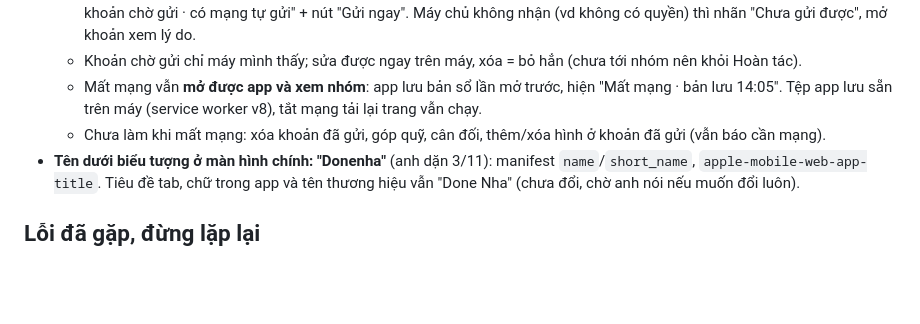
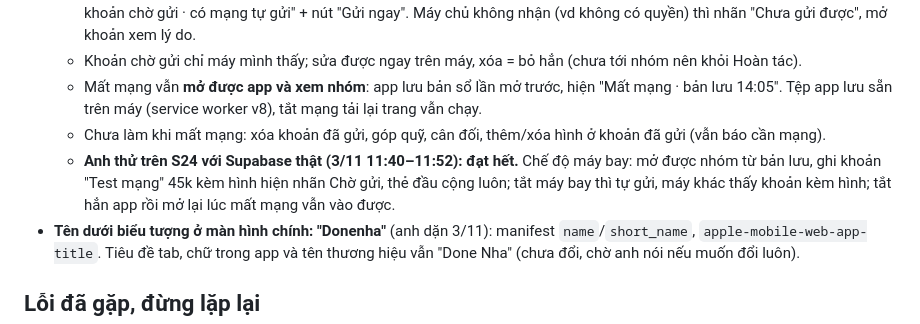
Before and after one commit to khang14052004-dev/so-no, a Markdown page: CLAUDE.md, the part around the change. Drawn GitHub-style; blank space fills up the shorter version.

Commit message:
Ghi khoản chi khi mất mạng: anh thử S24 với Supabase thật đạt
Co-Authored-By: Claude Opus 5.5 <noreply@anthropic.com>
Claude-Session: https://claude.ai/code/session_01QPYacbTrtwYSEmg7maMe3m

```diff
--- a/CLAUDE.md
+++ b/CLAUDE.md
@@ -337,6 +337,7 @@ Giao diện:
   - Khoản chờ gửi chỉ máy mình thấy; sửa được ngay trên máy, xóa = bỏ hẳn (chưa tới nhóm nên khỏi Hoàn tác).
   - Mất mạng vẫn **mở được app và xem nhóm**: app lưu bản sổ lần mở trước, hiện "Mất mạng · bản lưu 14:05". Tệp app lưu sẵn trên máy (service worker v8), tắt mạng tải lại trang vẫn chạy.
   - Chưa làm khi mất mạng: xóa khoản đã gửi, góp quỹ, cân đối, thêm/xóa hình ở khoản đã gửi (vẫn báo cần mạng).
+  - **Anh thử trên S24 với Supabase thật (3/11 11:40–11:52): đạt hết.** Chế độ máy bay: mở được nhóm từ bản lưu, ghi khoản "Test mạng" 45k kèm hình hiện nhãn Chờ gửi, thẻ đầu cộng luôn; tắt máy bay thì tự gửi, máy khác thấy khoản kèm hình; tắt hẳn app rồi mở lại lúc mất mạng vẫn vào được.
 - **Tên dưới biểu tượng ở màn hình chính: "Donenha"** (anh dặn 3/11): manifest `name`/`short_name`, `apple-mobile-web-app-title`. Tiêu đề tab, chữ trong app và tên thương hiệu vẫn "Done Nha" (chưa đổi, chờ anh nói nếu muốn đổi luôn).
 
 ## Lỗi đã gặp, đừng lặp lại
```
Also changed, not shown: docs/ke-hoach-tuan.md (+1 -1 lines).
